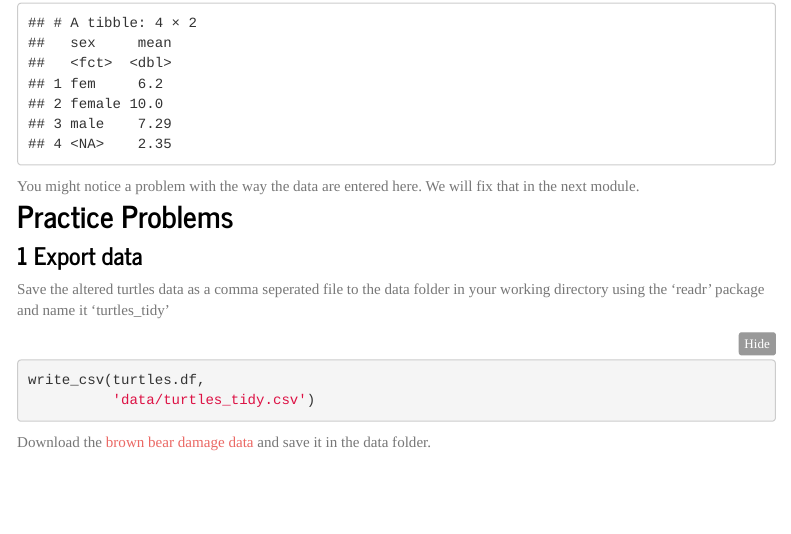
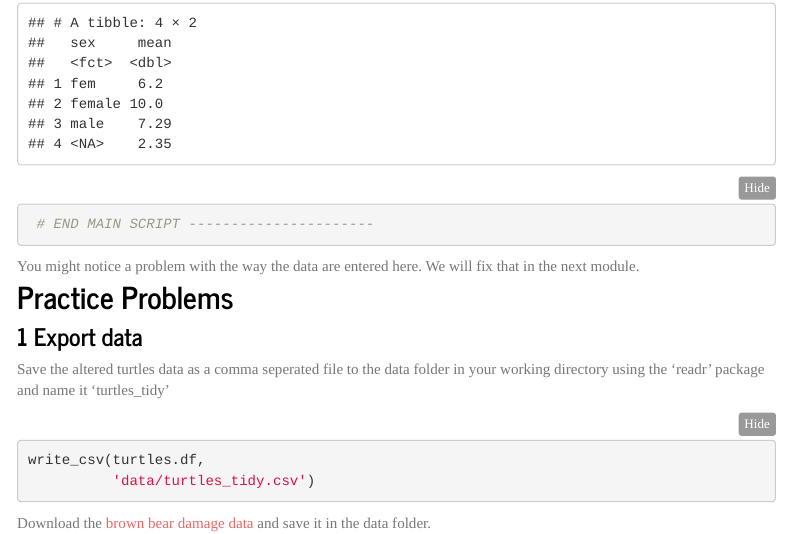
Before and after one commit to marissadyck/R-crash-course.github.io, an R Markdown document (day1_2.Rmd): the page in a window 1100 px wide, from 7330 px down. The pictures show the output file day1_2.html that the author committed with the source, opened offline; folded parts are opened; library style sheets and scripts come from the installed R packages; menus at the side of the page are left out.

Commit message:
Add files via upload

````diff
--- a/day1_2.Rmd
+++ b/day1_2.Rmd
@@ -868,6 +868,7 @@ turtles.df %>%
 
   summarise(mean = mean(weight))
 
+ # END MAIN SCRIPT ----------------------
 ```
 
 You might notice a problem with the way the data are entered here. We will fix that in the next module.
````
Also changed, not shown: day1_2.html, day1_2.Rmd (1 more changed lines).
